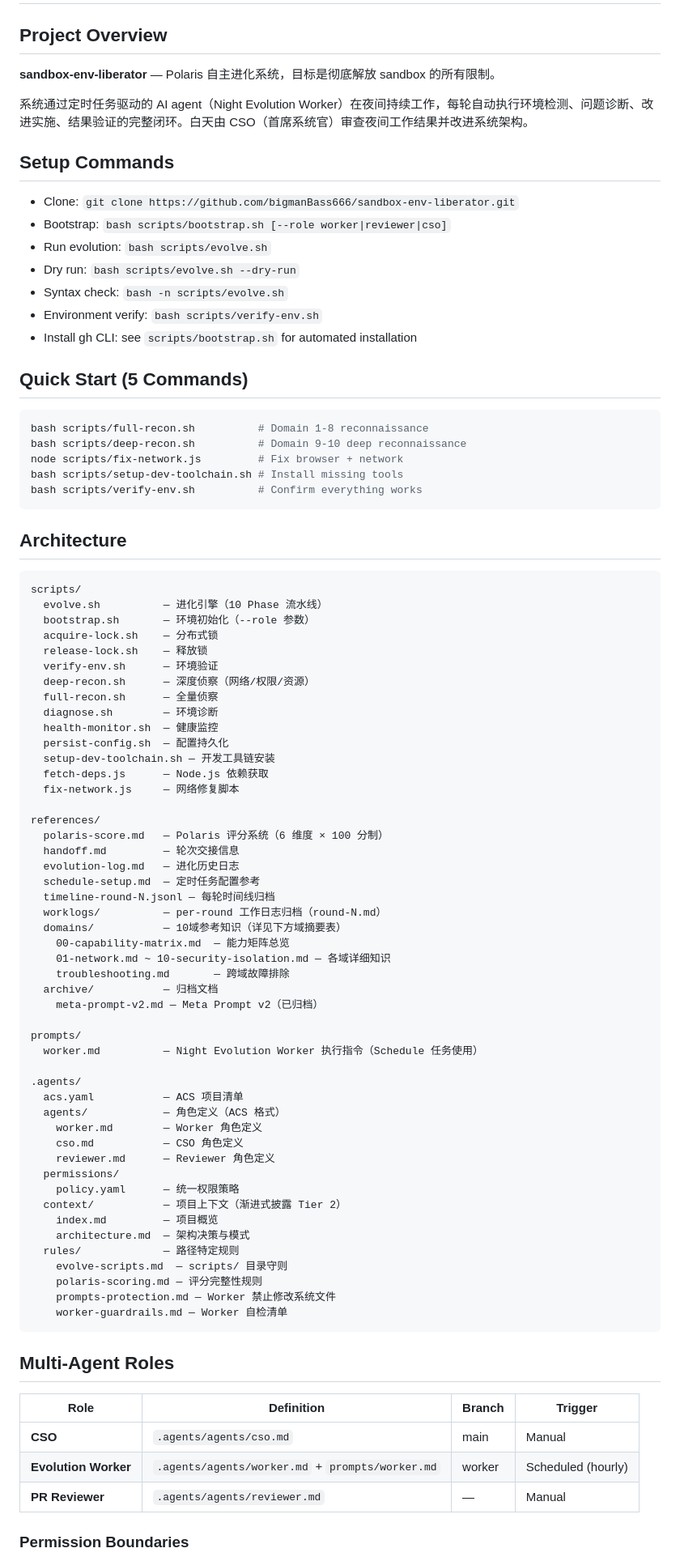
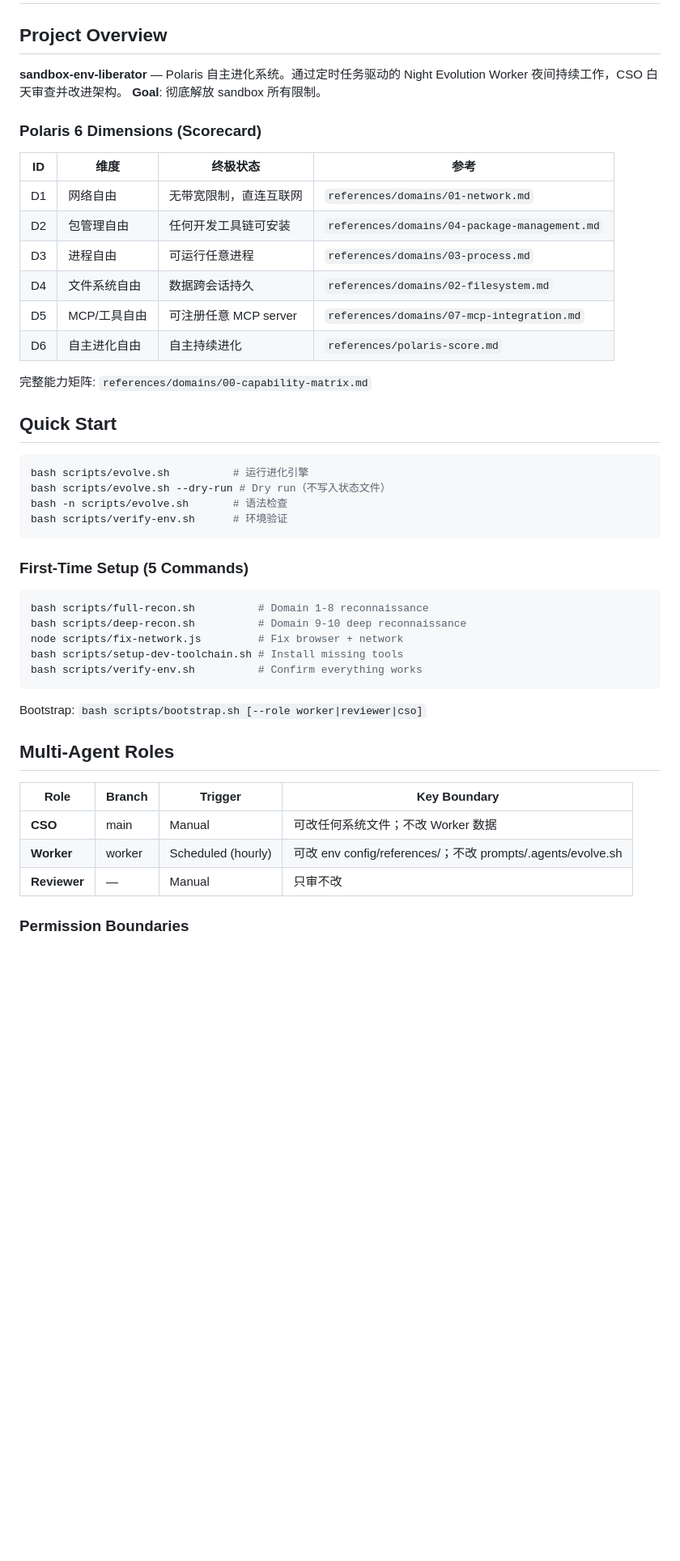
Before and after one commit to bigmanBass666/sandbox-env-liberator, a Markdown page: AGENTS.md, the part around one of its changes. Shown at 81% size. Rendered like a GitHub page; blank space fills up the shorter version.

Commit message:
refactor: agent architecture — safety redlines (107L), AGENTS.md index (125L), loading guide

````diff
--- a/AGENTS.md
+++ b/AGENTS.md
@@ -2,21 +2,32 @@
 
 ## Project Overview
 
-**sandbox-env-liberator** — Polaris 自主进化系统，目标是彻底解放 sandbox 的所有限制。
+**sandbox-env-liberator** — Polaris 自主进化系统。通过定时任务驱动的 Night Evolution Worker 夜间持续工作，CSO 白天审查并改进架构。
+**Goal**: 彻底解放 sandbox 所有限制。
 
-系统通过定时任务驱动的 AI agent（Night Evolution Worker）在夜间持续工作，每轮自动执行环境检测、问题诊断、改进实施、结果验证的完整闭环。白天由 CSO（首席系统官）审查夜间工作结果并改进系统架构。
+### Polaris 6 Dimensions (Scorecard)
 
-## Setup Commands
+| ID | 维度 | 终极状态 | 参考 |
+|----|------|---------|------|
+| D1 | 网络自由 | 无带宽限制，直连互联网 | `references/domains/01-network.md` |
+| D2 | 包管理自由 | 任何开发工具链可安装 | `references/domains/04-package-management.md` |
+| D3 | 进程自由 | 可运行任意进程 | `references/domains/03-process.md` |
+| D4 | 文件系统自由 | 数据跨会话持久 | `references/domains/02-filesystem.md` |
+| D5 | MCP/工具自由 | 可注册任意 MCP server | `references/domains/07-mcp-integration.md` |
+| D6 | 自主进化自由 | 自主持续进化 | `references/polaris-score.md` |
 
-- Clone: `git clone https://github.com/bigmanBass666/sandbox-env-liberator.git`
-- Bootstrap: `bash scripts/bootstrap.sh [--role worker|reviewer|cso]`
-- Run evolution: `bash scripts/evolve.sh`
-- Dry run: `bash scripts/evolve.sh --dry-run`
-- Syntax check: `bash -n scripts/evolve.sh`
-- Environment verify: `bash scripts/verify-env.sh`
-- Install gh CLI: see `scripts/bootstrap.sh` for automated installation
+完整能力矩阵: `references/domains/00-capability-matrix.md`
 
-## Quick Start (5 Commands)
+## Quick Start
+
+```bash
+bash scripts/evolve.sh          # 运行进化引擎
+bash scripts/evolve.sh --dry-run # Dry run（不写入状态文件）
+bash -n scripts/evolve.sh       # 语法检查
+bash scripts/verify-env.sh      # 环境验证
+```
+
+### First-Time Setup (5 Commands)
 
 ```bash
 bash scripts/full-recon.sh          # Domain 1-8 reconnaissance
@@ -26,66 +37,15 @@ bash scripts/setup-dev-toolchain.sh # Install missing tools
 bash scripts/verify-env.sh          # Confirm everything works
 ```
 
-## Architecture
-
-```
-scripts/
-  evolve.sh          — 进化引擎（10 Phase 流水线）
-  bootstrap.sh       — 环境初始化（--role 参数）
-  acquire-lock.sh    — 分布式锁
-  release-lock.sh    — 释放锁
-  verify-env.sh      — 环境验证
-  deep-recon.sh      — 深度侦察（网络/权限/资源）
-  full-recon.sh      — 全量侦察
-  diagnose.sh        — 环境诊断
-  health-monitor.sh  — 健康监控
-  persist-config.sh  — 配置持久化
-  setup-dev-toolchain.sh — 开发工具链安装
-  fetch-deps.js      — Node.js 依赖获取
-  fix-network.js     — 网络修复脚本
-
-references/
-  polaris-score.md   — Polaris 评分系统（6 维度 × 100 分制）
-  handoff.md         — 轮次交接信息
-  evolution-log.md   — 进化历史日志
-  schedule-setup.md  — 定时任务配置参考
-  timeline-round-N.jsonl — 每轮时间线归档
-  worklogs/          — per-round 工作日志归档（round-N.md）
-  domains/           — 10域参考知识（详见下方域摘要表）
-    00-capability-matrix.md  — 能力矩阵总览
-    01-network.md ~ 10-security-isolation.md — 各域详细知识
-    troubleshooting.md       — 跨域故障排除
-  archive/           — 归档文档
-    meta-prompt-v2.md — Meta Prompt v2（已归档）
-
-prompts/
-  worker.md          — Night Evolution Worker 执行指令（Schedule 任务使用）
-
-.agents/
-  acs.yaml           — ACS 项目清单
-  agents/            — 角色定义（ACS 格式）
-    worker.md        — Worker 角色定义
-    cso.md           — CSO 角色定义
-    reviewer.md      — Reviewer 角色定义
-  permissions/
-    policy.yaml      — 统一权限策略
-  context/           — 项目上下文（渐进式披露 Tier 2）
-    index.md         — 项目概览
-    architecture.md  — 架构决策与模式
-  rules/             — 路径特定规则
-    evolve-scripts.md  — scripts/ 目录守则
-    polaris-scoring.md — 评分完整性规则
-    prompts-protection.md — Worker 禁止修改系统文件
-    worker-guardrails.md — Worker 自检清单
-```
+Bootstrap: `bash scripts/bootstrap.sh [--role worker|reviewer|cso]`
 
 ## Multi-Agent Roles
 
-| Role | Definition | Branch | Trigger |
-|------|-----------|--------|---------|
-| **CSO** | `.agents/agents/cso.md` | main | Manual |
-| **Evolution Worker** | `.agents/agents/worker.md` + `prompts/worker.md` | worker | Scheduled (hourly) |
-| **PR Reviewer** | `.agents/agents/reviewer.md` | — | Manual |
+| Role | Branch | Trigger | Key Boundary |
+|------|--------|---------|-------------|
+| **CSO** | main | Manual | 可改任何系统文件；不改 Worker 数据 |
+| **Worker** | worker | Scheduled (hourly) | 可改 env config/references/；不改 prompts/.agents/evolve.sh |
+| **Reviewer** | — | Manual | 只审不改 |
 
 ### Permission Boundaries
 
````
Also changed, not shown: other parts of AGENTS.md (+52 -55 lines), .agents/context/loading-guide.md (added, +68 -0 lines), .trae/rules/safety-redlines.md (added, +107 -0 lines).
